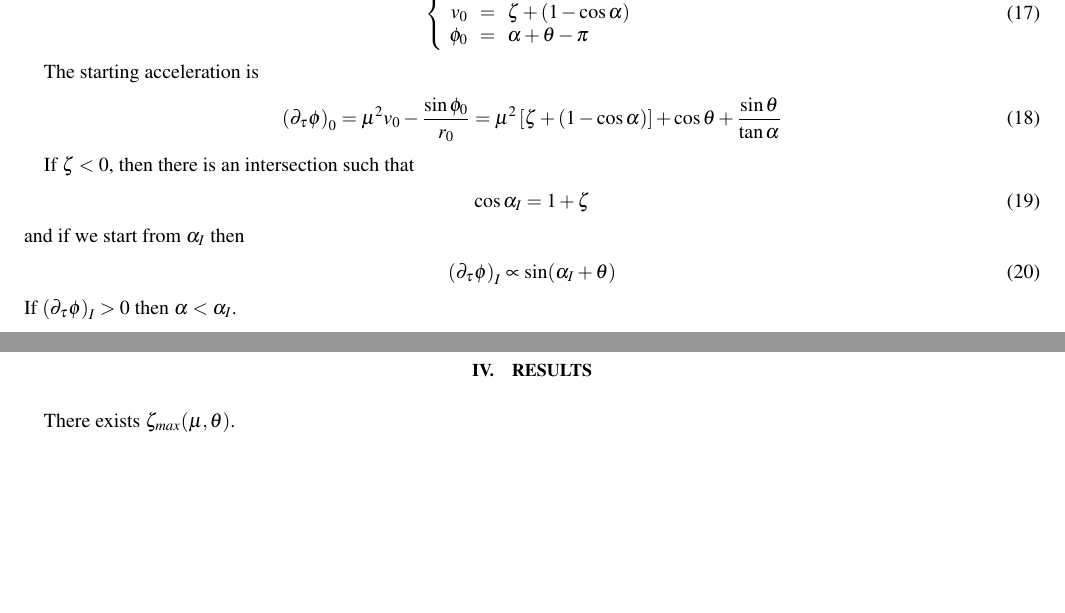
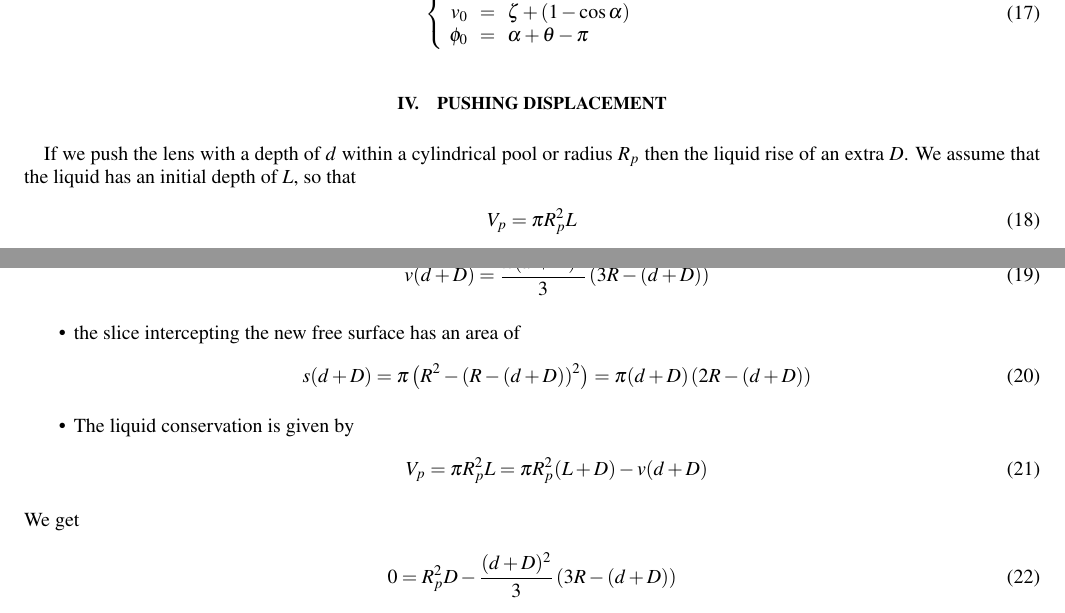
Before and after one commit to ybouret/capillarity, a LaTeX paper (doc/shape_v2.tex): two parts of pages 2 and 3 of 3, joined at a grey line, cut so that both start at the same text, the shorter picture padded with empty space. Compiled offline with pdfLaTeX.

Commit message:
need to perform computation...

```diff
--- a/doc/shape_v2.tex
+++ b/doc/shape_v2.tex
@@ -185,26 +185,54 @@ We hence get
 \right.
 \end{equation}
 
-The starting acceleration is
+\section{Pushing Displacement}
+If we push the lens with a depth of $d$ within a cylindrical pool or radius $R_p$ then the
+liquid rise of an extra $D$. We assume that the liquid has an initial depth of $L$,
+so that
 \begin{equation}
-	\left(\partial_\tau \phi\right)_0 = \mu^2 v_0 - \dfrac{\sin\phi_0}{r_0} =
-	\mu^2\left\lbrack \zeta + (1-\cos\alpha)\right\rbrack + \cos\theta + \dfrac{\sin\theta}{\tan\alpha}
+	V_p = \pi R_p^2 L
 \end{equation}
 
-If $\zeta<0$, then there is an intersection such that
+\begin{itemize}
+	\item the volume of the immersed spherical lens is
+	\begin{equation}
+		v(d+D) = \dfrac{\pi (d+D)^2}{3}\left(3R-(d+D)\right)
+	\end{equation}
+	\item the slice intercepting the new free surface has an area of
+	\begin{equation}
+		s(d+D) = \pi \left( R^2 - (R-(d+D))^2\right) = \pi (d+D) \left(2R-(d+D)\right)
+	\end{equation}
+	\item The liquid conservation is given by
+	\begin{equation}
+	V_p = \pi R_p^2 L = \pi R_p^2 (L+D) - v(d+D)
+	\end{equation}
+\end{itemize}
+We get
 \begin{equation}
-	\cos\alpha_I=1+\zeta
+		0 =  R_p^2 D - \dfrac{(d+D)^2}{3}\left(3R-(d+D)\right)
 \end{equation}
-and if we start from $\alpha_I$ then
-\begin{equation}
-	\left(\partial_\tau \phi\right)_I \propto \sin(\alpha_I+\theta)
-\end{equation}
-If $\left(\partial_\tau \phi\right)_I>0$ then $\alpha<\alpha_I$.
 
-\section{Results}
-There exists $\zeta_{max}(\mu,\theta)$.
-%We found $\zeta_{max}(\mu,\theta)=\dfrac{2}{\mu}\zeta_{max}(1,\theta)$.
 
+%The starting acceleration is
+%\begin{equation}
+%	\left(\partial_\tau \phi\right)_0 = \mu^2 v_0 - \dfrac{\sin\phi_0}{r_0} =
+%	\mu^2\left\lbrack \zeta + (1-\cos\alpha)\right\rbrack + \cos\theta + \dfrac{\sin\theta}{\tan\alpha}
+%\end{equation}
+%
+%If $\zeta<0$, then there is an intersection such that
+%\begin{equation}
+%	\cos\alpha_I=1+\zeta
+%\end{equation}
+%and if we start from $\alpha_I$ then
+%\begin{equation}
+%	\left(\partial_\tau \phi\right)_I \propto \sin(\alpha_I+\theta)
+%\end{equation}
+%If $\left(\partial_\tau \phi\right)_I>0$ then $\alpha<\alpha_I$.
+%
+%\section{Results}
+%There exists $\zeta_{max}(\mu,\theta)$.
+%%We found $\zeta_{max}(\mu,\theta)=\dfrac{2}{\mu}\zeta_{max}(1,\theta)$.
+%
 
 
 \end{document}
```
